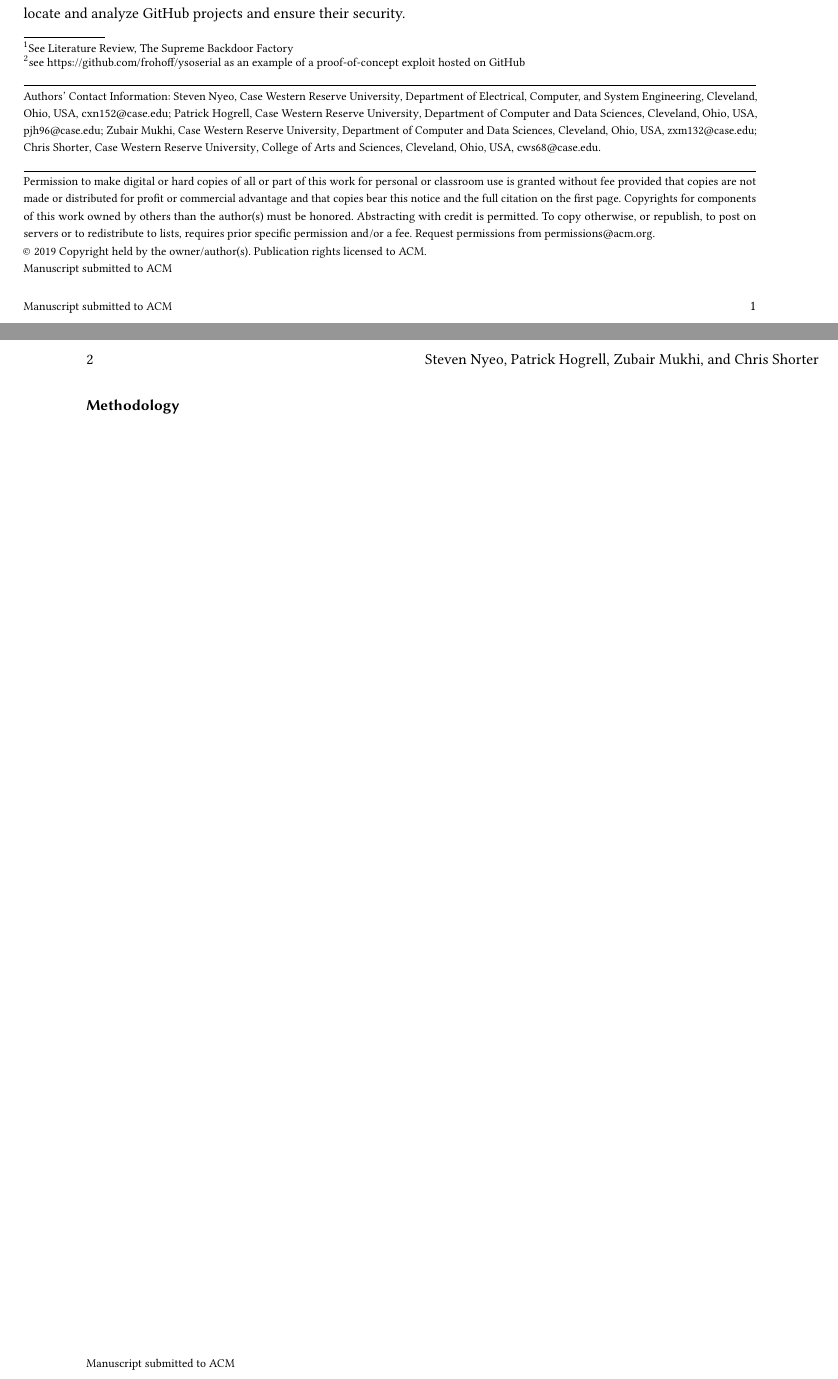
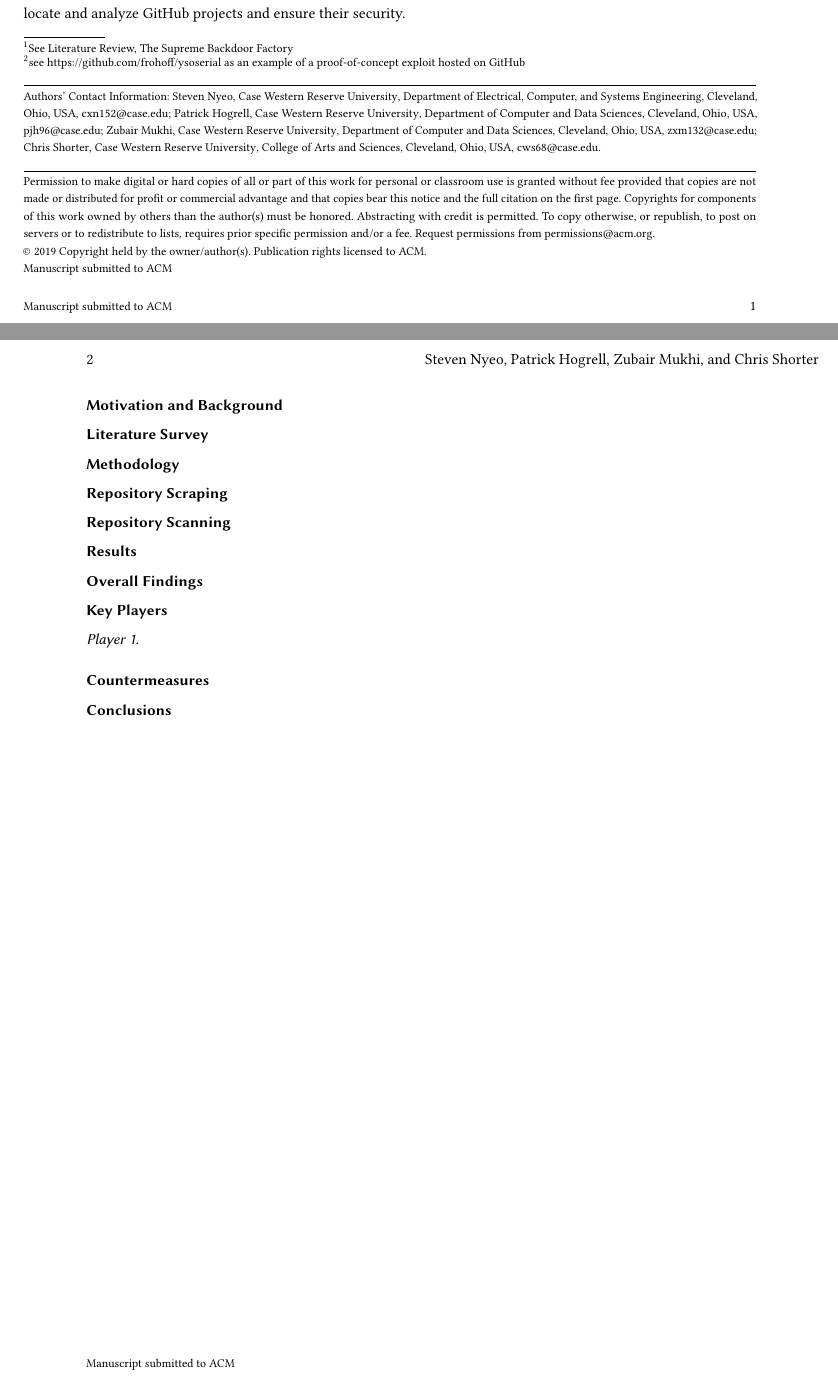
Before and after one commit to GalFawkes/Git-Smart-EECS444, a LaTeX paper (Report/project.tex): two parts of pages 1 and 2 of 2, joined at a grey line, cut so that both start at the same text. Compiled offline with pdfLaTeX.

Commit message:
laid out sections

```diff
--- a/Report/project.tex
+++ b/Report/project.tex
@@ -13,7 +13,7 @@
 \author{Steven Nyeo}
 \affiliation{%
 \institution{Case Western Reserve University}
-\department {Department of Electrical, Computer, and System Engineering}
+\department {Department of Electrical, Computer, and Systems Engineering}
 \city{Cleveland}
 \state{Ohio}
 \postcode{44106}
@@ -56,5 +56,15 @@
 We would like to acknowledge Professor Yanfang (Fanny) Ye and VirusTotal for their assistance in this project.
 \section*{Abstract}
 The Internet and specifically code repositories serve as a space for the spread of solutions to complex software problems, computing research, and software libraries and executables that decrease reproduction of labor. One of the most popular repository sites is \href{https://github.com}{GitHub}. GitHub, however, has limited protection for end-users, as GitHub only recently started adding code screening this year\footnote{See Literature Review, The Supreme Backdoor Factory}. For example, a malicious GitHub repository posing as a benign solution to a common but time-intensive coding problem could easily disseminate malicious code or poor programming practices that allow for bad actors to compromise otherwise safe systems. Additionally, malware and exploits are occasionally hosted on GitHub\footnote{see \url{https://github.com/frohoff/ysoserial} as an example of a proof-of-concept exploit hosted on GitHub}. While these files are often made public for the purpose of full disclosure, there is still a potential that a popular fork of the project can contain malware. To resolve this, we built an automated webscraper and an analysis tool to locate and analyze GitHub projects and ensure their security.
+\section*{Motivation and Background}
+\section*{Literature Survey}
 \section*{Methodology}
+\subsection*{Repository Scraping}
+\subsection*{Repository Scanning}
+\section*{Results}
+\subsection*{Overall Findings}
+\subsection*{Key Players}
+\subsubsection*{Player 1}
+\section*{Countermeasures}
+\section*{Conclusions}
 \end{document}
```
